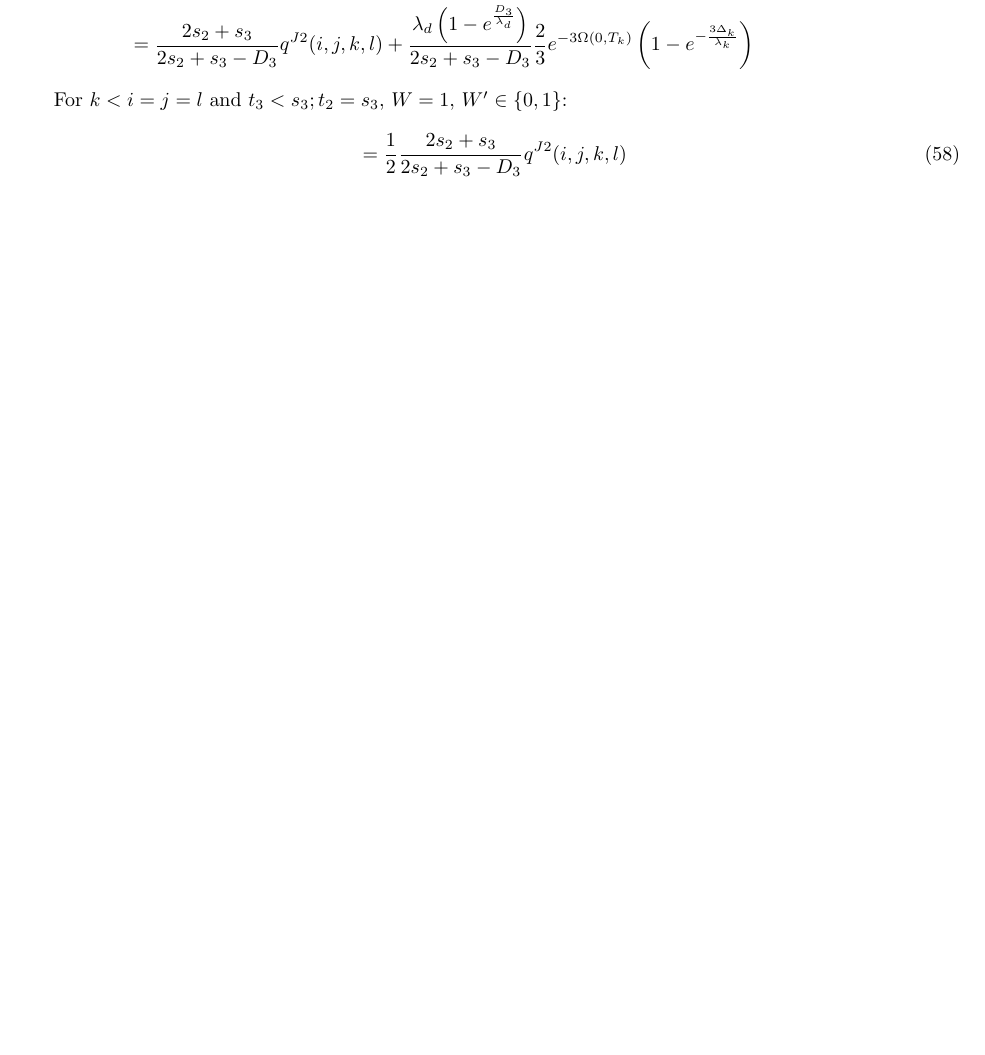
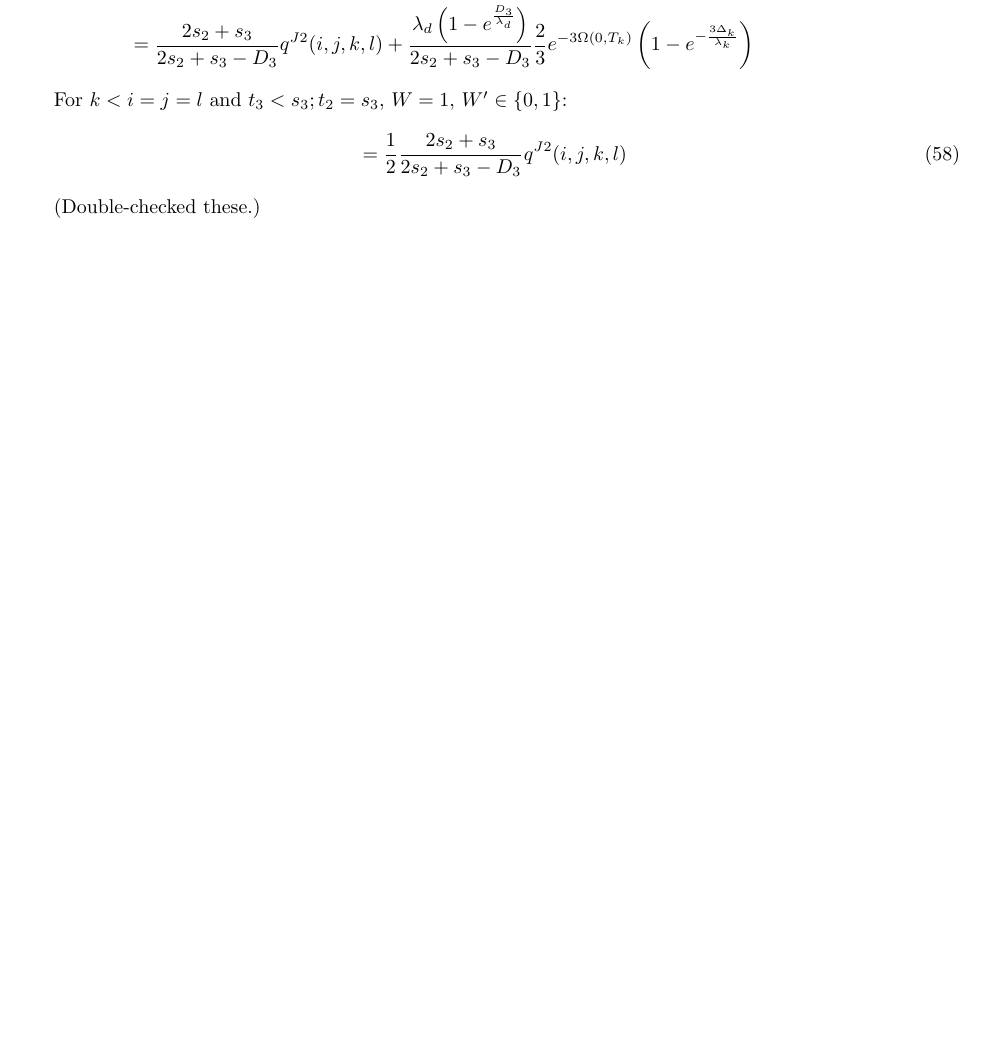
Before and after one commit to ammodramus/tsmc, a LaTeX document (doc/tsmcequations.tex): part of page 42 of 42, cut so that both start at the same text, the shorter picture padded with empty space. Compiled offline with pdfLaTeX.

Commit message:
added note that diptrip equations were 2x checked

```diff
--- a/doc/tsmcequations.tex
+++ b/doc/tsmcequations.tex
@@ -2188,4 +2188,6 @@ For $k<i=j=l$ and $t_3<s_3;t_2=s_3$, $W = 1$, $W' \in \{0,1\}$:
     \end{split}
 \end{align}
 
+(Double-checked these.)
+
 \end{document}
```
